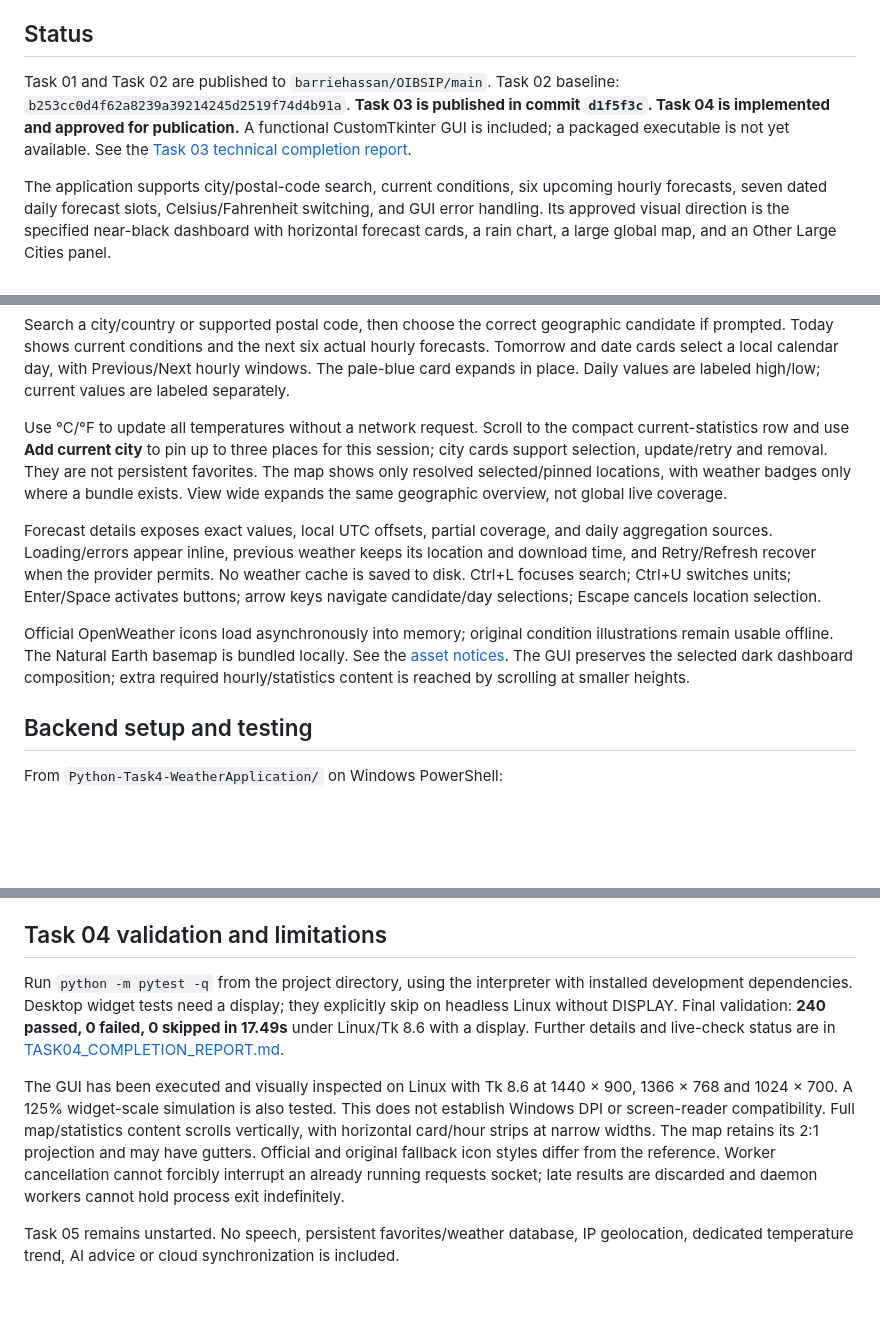
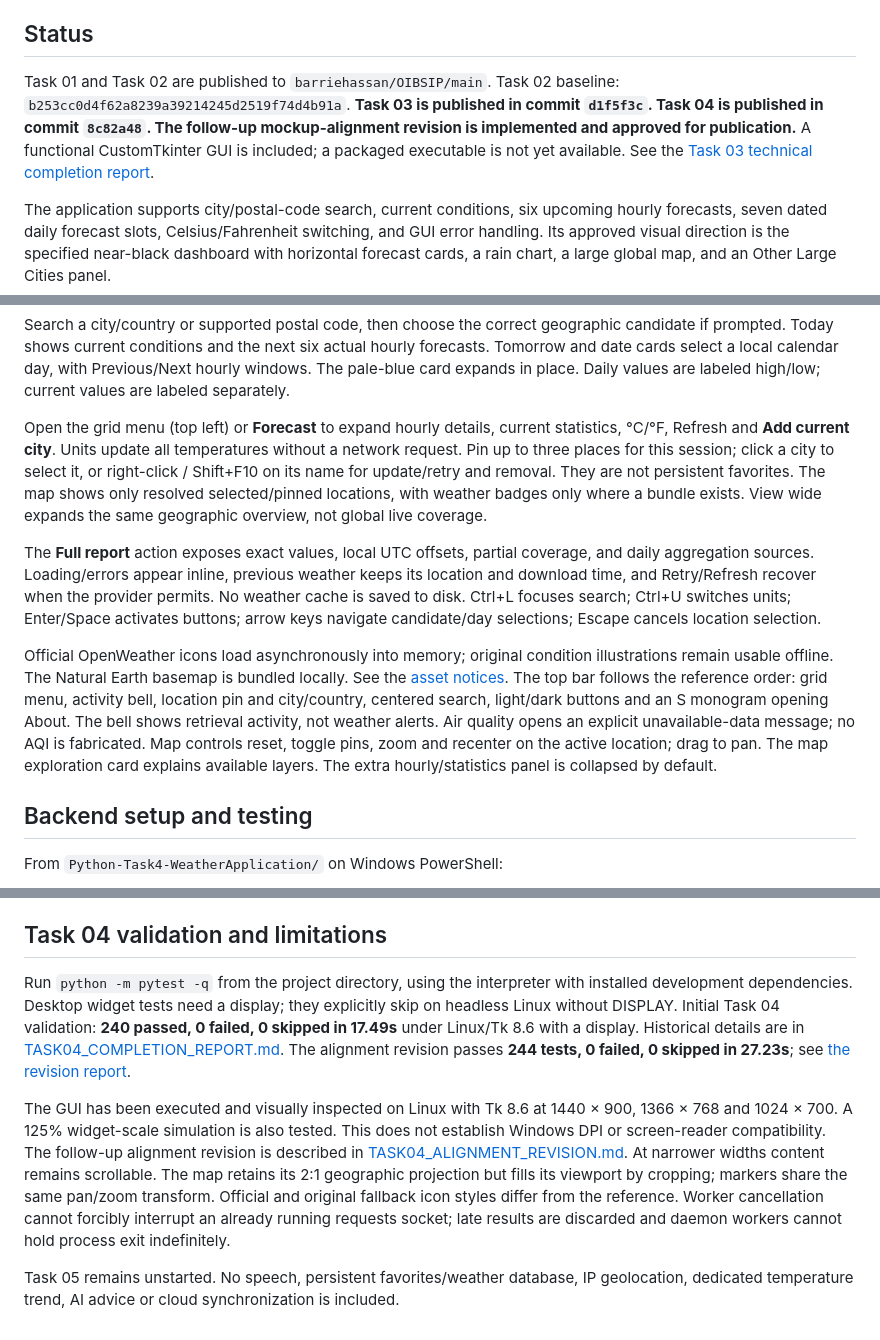
Before and after one commit to barriehassan/OIBSIP, a Markdown page: Python-Task4-WeatherApplication/README.md, 3 parts joined by grey strips. Drawn GitHub-style; blank space fills up the shorter version.

Commit message:
fix(skycast): align dashboard header and map with selected mockup

```diff
--- a/Python-Task4-WeatherApplication/README.md
+++ b/Python-Task4-WeatherApplication/README.md
@@ -6,7 +6,7 @@ SkyCast is a Windows-targeted desktop weather application for Hassan Barrie's Oa
 
 ## Status
 
-Task 01 and Task 02 are published to `barriehassan/OIBSIP/main`. Task 02 baseline: `b253cc0d4f62a8239a39214245d2519f74d4b91a`. **Task 03 is published in commit `d1f5f3c`. Task 04 is implemented and approved for publication.** A functional CustomTkinter GUI is included; a packaged executable is not yet available. See the [Task 03 technical completion report](docs/TASK03_COMPLETION_REPORT.md).
+Task 01 and Task 02 are published to `barriehassan/OIBSIP/main`. Task 02 baseline: `b253cc0d4f62a8239a39214245d2519f74d4b91a`. **Task 03 is published in commit `d1f5f3c`. Task 04 is published in commit `8c82a48`. The follow-up mockup-alignment revision is implemented and approved for publication.** A functional CustomTkinter GUI is included; a packaged executable is not yet available. See the [Task 03 technical completion report](docs/TASK03_COMPLETION_REPORT.md).
 
 The application supports city/postal-code search, current conditions, six upcoming hourly forecasts, seven dated daily forecast slots, Celsius/Fahrenheit switching, and GUI error handling. Its approved visual direction is the specified near-black dashboard with horizontal forecast cards, a rain chart, a large global map, and an Other Large Cities panel.
 
@@ -78,11 +78,11 @@ No batch script is required. Assets resolve relative to the application source,
 
 Search a city/country or supported postal code, then choose the correct geographic candidate if prompted. Today shows current conditions and the next six actual hourly forecasts. Tomorrow and date cards select a local calendar day, with Previous/Next hourly windows. The pale-blue card expands in place. Daily values are labeled high/low; current values are labeled separately.
 
-Use °C/°F to update all temperatures without a network request. Scroll to the compact current-statistics row and use **Add current city** to pin up to three places for this session; city cards support selection, update/retry and removal. They are not persistent favorites. The map shows only resolved selected/pinned locations, with weather badges only where a bundle exists. View wide expands the same geographic overview, not global live coverage.
+Open the grid menu (top left) or **Forecast** to expand hourly details, current statistics, °C/°F, Refresh and **Add current city**. Units update all temperatures without a network request. Pin up to three places for this session; click a city to select it, or right-click / Shift+F10 on its name for update/retry and removal. They are not persistent favorites. The map shows only resolved selected/pinned locations, with weather badges only where a bundle exists. View wide expands the same geographic overview, not global live coverage.
 
-Forecast details exposes exact values, local UTC offsets, partial coverage, and daily aggregation sources. Loading/errors appear inline, previous weather keeps its location and download time, and Retry/Refresh recover when the provider permits. No weather cache is saved to disk. Ctrl+L focuses search; Ctrl+U switches units; Enter/Space activates buttons; arrow keys navigate candidate/day selections; Escape cancels location selection.
+The **Full report** action exposes exact values, local UTC offsets, partial coverage, and daily aggregation sources. Loading/errors appear inline, previous weather keeps its location and download time, and Retry/Refresh recover when the provider permits. No weather cache is saved to disk. Ctrl+L focuses search; Ctrl+U switches units; Enter/Space activates buttons; arrow keys navigate candidate/day selections; Escape cancels location selection.
 
-Official OpenWeather icons load asynchronously into memory; original condition illustrations remain usable offline. The Natural Earth basemap is bundled locally. See the [asset notices](assets/ATTRIBUTION.md). The GUI preserves the selected dark dashboard composition; extra required hourly/statistics content is reached by scrolling at smaller heights.
+Official OpenWeather icons load asynchronously into memory; original condition illustrations remain usable offline. The Natural Earth basemap is bundled locally. See the [asset notices](assets/ATTRIBUTION.md). The top bar follows the reference order: grid menu, activity bell, location pin and city/country, centered search, light/dark buttons and an S monogram opening About. The bell shows retrieval activity, not weather alerts. Air quality opens an explicit unavailable-data message; no AQI is fabricated. Map controls reset, toggle pins, zoom and recenter on the active location; drag to pan. The map exploration card explains available layers. The extra hourly/statistics panel is collapsed by default.
 
 ## Backend setup and testing
 
@@ -135,8 +135,8 @@ The Task 04 GUI, local map and feels-like display are implemented. Speech, persi
 
 ## Task 04 validation and limitations
 
-Run `python -m pytest -q` from the project directory, using the interpreter with installed development dependencies. Desktop widget tests need a display; they explicitly skip on headless Linux without DISPLAY. Final validation: **240 passed, 0 failed, 0 skipped in 17.49s** under Linux/Tk 8.6 with a display. Further details and live-check status are in [TASK04_COMPLETION_REPORT.md](docs/TASK04_COMPLETION_REPORT.md).
+Run `python -m pytest -q` from the project directory, using the interpreter with installed development dependencies. Desktop widget tests need a display; they explicitly skip on headless Linux without DISPLAY. Initial Task 04 validation: **240 passed, 0 failed, 0 skipped in 17.49s** under Linux/Tk 8.6 with a display. Historical details are in [TASK04_COMPLETION_REPORT.md](docs/TASK04_COMPLETION_REPORT.md). The alignment revision passes **244 tests, 0 failed, 0 skipped in 27.23s**; see [the revision report](docs/TASK04_ALIGNMENT_REVISION.md).
 
-The GUI has been executed and visually inspected on Linux with Tk 8.6 at 1440 × 900, 1366 × 768 and 1024 × 700. A 125% widget-scale simulation is also tested. This does not establish Windows DPI or screen-reader compatibility. Full map/statistics content scrolls vertically, with horizontal card/hour strips at narrow widths. The map retains its 2:1 projection and may have gutters. Official and original fallback icon styles differ from the reference. Worker cancellation cannot forcibly interrupt an already running requests socket; late results are discarded and daemon workers cannot hold process exit indefinitely.
+The GUI has been executed and visually inspected on Linux with Tk 8.6 at 1440 × 900, 1366 × 768 and 1024 × 700. A 125% widget-scale simulation is also tested. This does not establish Windows DPI or screen-reader compatibility. The follow-up alignment revision is described in [TASK04_ALIGNMENT_REVISION.md](docs/TASK04_ALIGNMENT_REVISION.md). At narrower widths content remains scrollable. The map retains its 2:1 geographic projection but fills its viewport by cropping; markers share the same pan/zoom transform. Official and original fallback icon styles differ from the reference. Worker cancellation cannot forcibly interrupt an already running requests socket; late results are discarded and daemon workers cannot hold process exit indefinitely.
 
 Task 05 remains unstarted. No speech, persistent favorites/weather database, IP geolocation, dedicated temperature trend, AI advice or cloud synchronization is included.
```
Also changed, not shown: Python-Task4-WeatherApplication/assets/ATTRIBUTION.md (+4 -0 lines), Python-Task4-WeatherApplication/docs/TASK04_ALIGNMENT_REVISION.md (added, +38 -0 lines), Python-Task4-WeatherApplication/screenshots/README.md (+9 -5 lines), Python-Task4-WeatherApplication/screenshots/SkyCast_Task04_1024x700.png, Python-Task4-WeatherApplication/screenshots/SkyCast_Task04_1366x768.png, Python-Task4-WeatherApplication/screenshots/SkyCast_Task04_1440x900.png, Python-Task4-WeatherApplication/screenshots/SkyCast_Task04_Light.png (added), Python-Task4-WeatherApplication/screenshots/SkyCast_Task04_Map_Stats.png, Python-Task4-WeatherApplication/screenshots/SkyCast_Task04_Tomorrow_F.png, 7 other files.
